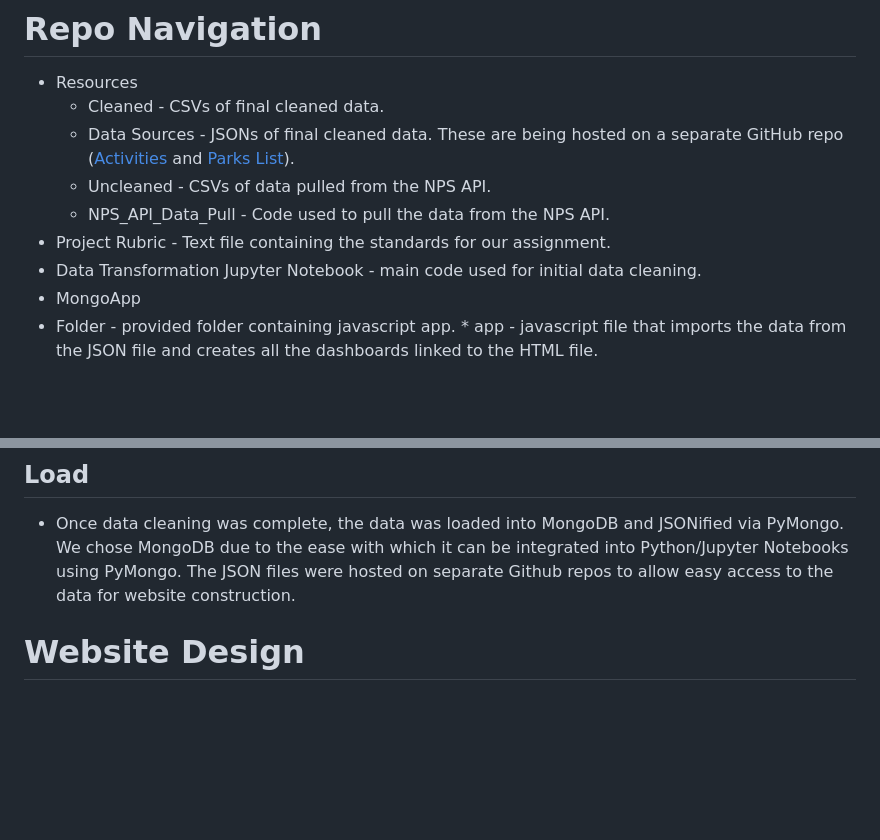
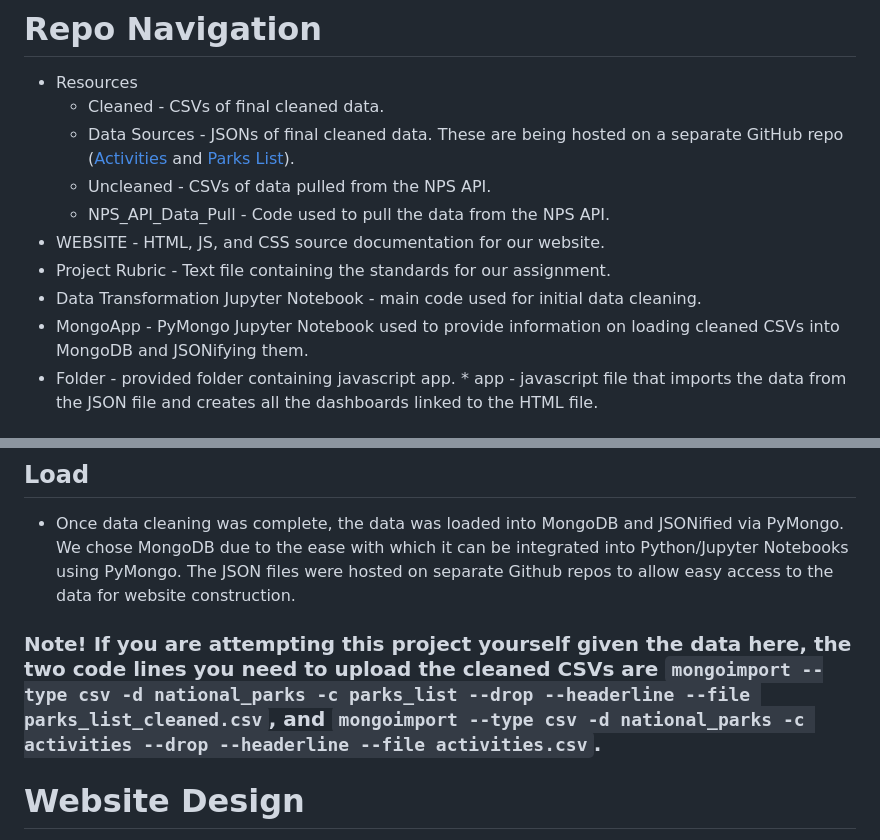
Before and after one commit to hmmclean/Data-Visualization-Project_Project-3, a Markdown page: README.md, 2 parts joined by grey strips. GitHub-like rendering; blank space fills up the shorter version.

````diff
--- a/README.md
+++ b/README.md
@@ -12,9 +12,10 @@ We started with the idea of building a website to help people determine which of
     * Data Sources - JSONs of final cleaned data. These are being hosted on a separate GitHub repo ([Activities](https://github.com/QbicleTKG/activities-data-json-hosting) and [Parks List](https://github.com/QbicleTKG/parks-list-data-json-hosting)).
     * Uncleaned - CSVs of data pulled from the NPS API.
     * NPS_API_Data_Pull - Code used to pull the data from the NPS API.
+ * WEBSITE - HTML, JS, and CSS source documentation for our website.
 * Project Rubric - Text file containing the standards for our assignment.
 * Data Transformation Jupyter Notebook - main code used for initial data cleaning.
-* MongoApp
+* MongoApp - PyMongo Jupyter Notebook used to provide information on loading cleaned CSVs into MongoDB and JSONifying them.
 * Folder - provided folder containing javascript app.
         * app - javascript file that imports the data from the JSON file and creates all the dashboards linked to the HTML file.
 
@@ -34,6 +35,7 @@ We started with the idea of building a website to help people determine which of
 
 ## Load
 - Once data cleaning was complete, the data was loaded into MongoDB and JSONified via PyMongo. We chose MongoDB due to the ease with which it can be integrated into Python/Jupyter Notebooks using PyMongo. The JSON files were hosted on separate Github repos to allow easy access to the data for website construction.
+### Note! If you are attempting this project yourself given the data here, the two code lines you need to upload the cleaned CSVs are ```mongoimport --type csv -d national_parks -c parks_list --drop --headerline --file parks_list_cleaned.csv```, and ```mongoimport --type csv -d national_parks -c activities --drop --headerline --file activities.csv```.
 
 # Website Design
 ![image](https://github.com/hmmclean/Data-Visualization-Project_Project-3/assets/139186713/d7ce8044-8f35-4573-a38b-736bf1a8455b)
````
